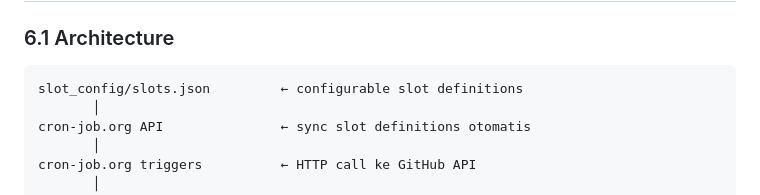
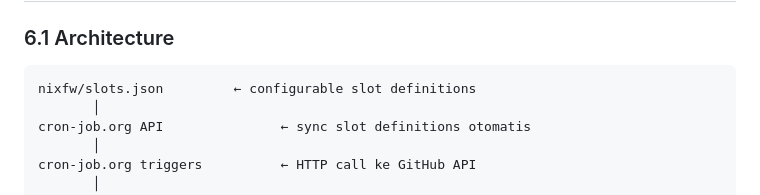
Before and after one commit to imtopp/aquarisamatiranIG, a Markdown page: PRD.md, the part around the change. GitHub-like rendering.

Commit message:
PRD: update slot_config → nixfw path

````diff
--- a/PRD.md
+++ b/PRD.md
@@ -529,7 +529,7 @@ Generate slide gambar pake Stable Diffusion **wajib jalan di GH Actions**, bukan
 ### 6.1 Architecture
 
 ```
-slot_config/slots.json         ← configurable slot definitions
+nixfw/slots.json         ← configurable slot definitions
        │
 cron-job.org API               ← sync slot definitions otomatis
        │
````
